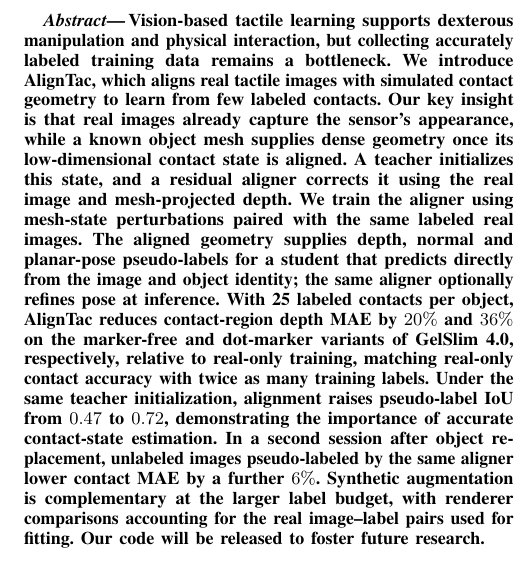
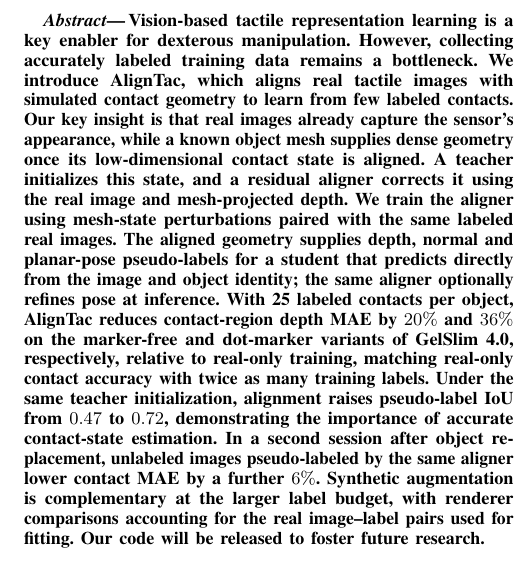
Before and after one commit to cynthiahuang1004/VisTacFusion, a LaTeX paper (paper_RoboSoft/main.tex): part of one column of page 1 of 10, cut so that both start at the same text. Compiled offline with pdfLaTeX.

Commit message:
paper: pull co-author abstract edit from Overleaf
Co-Authored-By: Claude Opus 5.5 <noreply@anthropic.com>

```diff
--- a/paper_RoboSoft/main.tex
+++ b/paper_RoboSoft/main.tex
@@ -42,7 +42,7 @@ Correspondence: \texttt{\{ihsuan, xiaohaox\}@umich.edu}.}%
 \pagestyle{empty}\raggedbottom
 
 \begin{abstract}
-Vision-based tactile learning supports dexterous manipulation and physical interaction, but collecting accurately labeled training data remains a bottleneck. We introduce AlignTac, which aligns real tactile images with simulated contact geometry to learn from few labeled contacts. Our key insight is that real images already capture the sensor's appearance, while a known object mesh supplies dense geometry once its low-dimensional contact state is aligned. A teacher initializes this state, and a residual aligner corrects it using the real image and mesh-projected depth. We train the aligner using mesh-state perturbations paired with the same labeled real images. The aligned geometry supplies depth, normal and planar-pose pseudo-labels for a student that predicts directly from the image and object identity; the same aligner optionally refines pose at inference. With 25 labeled contacts per object, AlignTac reduces contact-region depth MAE by $20\%$ and $36\%$ on the marker-free and dot-marker variants of GelSlim~4.0, respectively, relative to real-only training, matching real-only contact accuracy with twice as many training labels. Under the same teacher initialization, alignment raises pseudo-label IoU from $0.47$ to $0.72$, demonstrating the importance of accurate contact-state estimation. In a second session after object re-placement, unlabeled images pseudo-labeled by the same aligner lower contact MAE by a further $6\%$. Synthetic augmentation is complementary at the larger label budget, with renderer comparisons accounting for the real image--label pairs used for fitting. Our code \FinalLine{will be released to foster future research.}
+Vision-based tactile representation learning is a key enabler for dexterous manipulation. However, collecting accurately labeled training data remains a bottleneck. We introduce AlignTac, which aligns real tactile images with simulated contact geometry to learn from few labeled contacts. Our key insight is that real images already capture the sensor's appearance, while a known object mesh supplies dense geometry once its low-dimensional contact state is aligned. A teacher initializes this state, and a residual aligner corrects it using the real image and mesh-projected depth. We train the aligner using mesh-state perturbations paired with the same labeled real images. The aligned geometry supplies depth, normal and planar-pose pseudo-labels for a student that predicts directly from the image and object identity; the same aligner optionally refines pose at inference. With 25 labeled contacts per object, AlignTac reduces contact-region depth MAE by $20\%$ and $36\%$ on the marker-free and dot-marker variants of GelSlim~4.0, respectively, relative to real-only training, matching real-only contact accuracy with twice as many training labels. Under the same teacher initialization, alignment raises pseudo-label IoU from $0.47$ to $0.72$, demonstrating the importance of accurate contact-state estimation. In a second session after object re-placement, unlabeled images pseudo-labeled by the same aligner lower contact MAE by a further $6\%$. Synthetic augmentation is complementary at the larger label budget, with renderer comparisons accounting for the real image--label pairs used for fitting. Our code \FinalLine{will be released to foster future research.}
 \end{abstract}
 
 \input{sections/01_intro}
```
Also changed, not shown: 1 other file.
